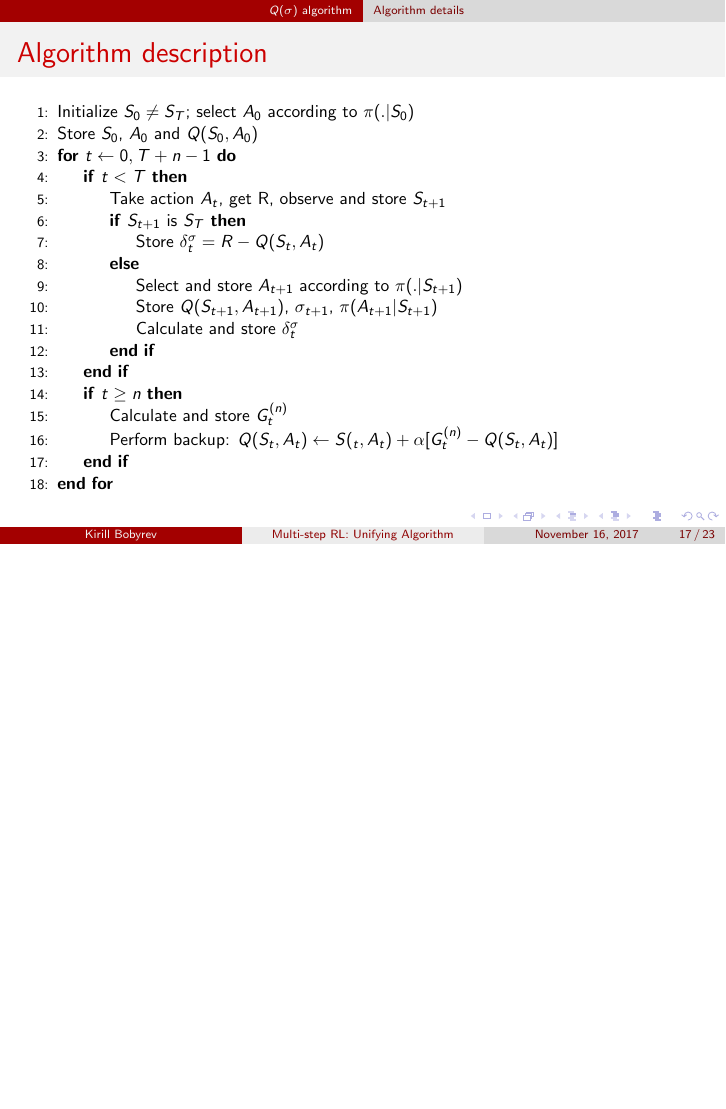
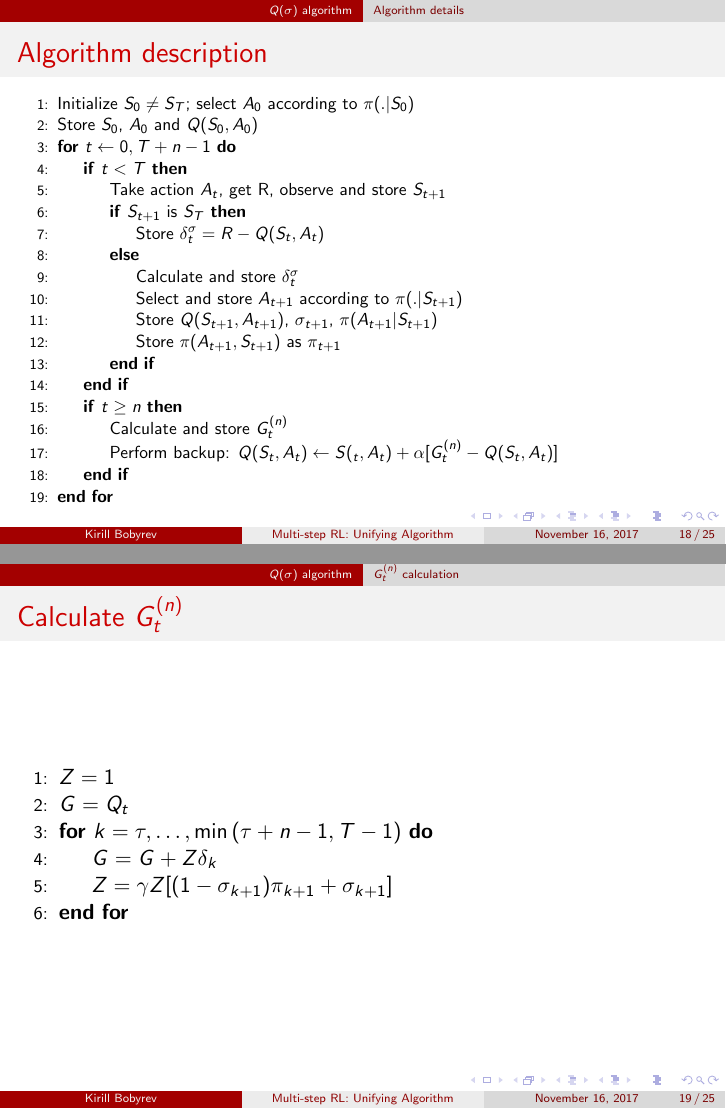
Before and after one commit to kirillbobyrev/talks, LaTeX slides (n-step-q-sigma/presentation/Presentation.tex): page 17 of 23 before the commit and pages 18 and 19 of 25 after it, the two joined at a grey line, the shorter picture padded with empty space. Compiled offline with pdfLaTeX.

Commit message:
Add few slides

```diff
--- a/n-step-q-sigma/presentation/Presentation.tex
+++ b/n-step-q-sigma/presentation/Presentation.tex
@@ -287,16 +296,17 @@
     \State Initialize $S_0 \neq S_T$; select $A_0$ according to
       $\pi(. | S_0)$
     \State Store $S_0$, $A_0$ and $Q(S_0, A_0)$
-    \For{$t\gets 0, T + n - 1$}
+    \For{$t \gets 0, T + n - 1$}
       \If{$t < T$}
         \State Take action $A_t$, get R, observe and store $S_{t + 1}$
         \If{$S_{t  +1}$ is $S_T$}
           \State Store $\delta_t^{\sigma} = R - Q(S_t, A_t)$
         \Else
+          \State Calculate and store $\delta_t^{\sigma}$
           \State Select and store $A_{t + 1}$ according to $\pi(. | S_{t + 1})$
           \State Store $Q(S_{t + 1}, A_{t + 1})$, $\sigma_{t + 1}$,
             $\pi(A_{t + 1} | S_{t + 1})$
-          \State Calculate and store $\delta_t^{\sigma}$
+          \State Store $\pi(A_{t + 1}, S_{t + 1})$ as $\pi_{t + 1}$
         \EndIf
       \EndIf
       \If{$t \geq n$}
@@ -309,6 +319,23 @@
   \end{minipage}
   }
 \end{frame}
+
+%-------------------------------------------------------------------------------
+\subsection{$G_t^{(n)}$ calculation}
+%-------------------------------------------------------------------------------
+
+\begin{frame}
+  \frametitle{Calculate $G_t^{(n)}$}
+  \begin{algorithmic}[1]
+    \State $Z = 1$
+    \State $G = Q_t$
+    \For{$k = \tau, \ldots, \min{(\tau + n - 1, T - 1)}$}
+      \State $G = G + Z \delta_k$
+      \State $Z = \gamma Z [(1 - \sigma_{k + 1}) \pi_{k + 1} + \sigma_{k + 1}]$
+    \EndFor
+  \end{algorithmic}
+\end{frame}
+
 
 %-------------------------------------------------------------------------------
 \section{Comparison}
```
Also changed, not shown: n-step-q-sigma/presentation/Presentation.pdf, n-step-q-sigma/presentation/Presentation.tex (9 more changed lines), 1 other file.
